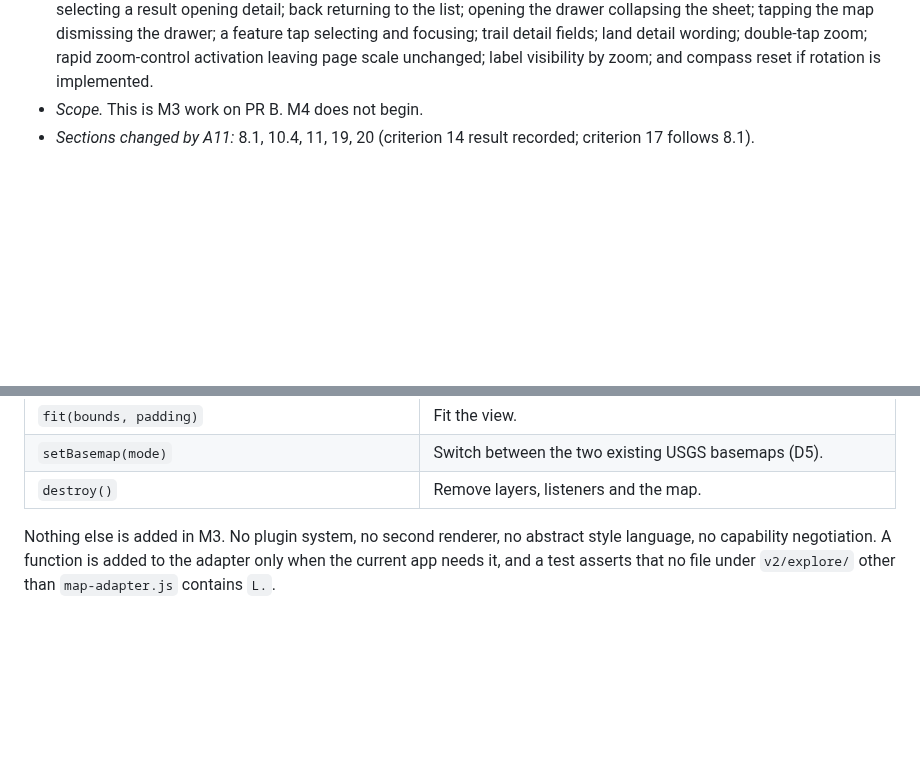
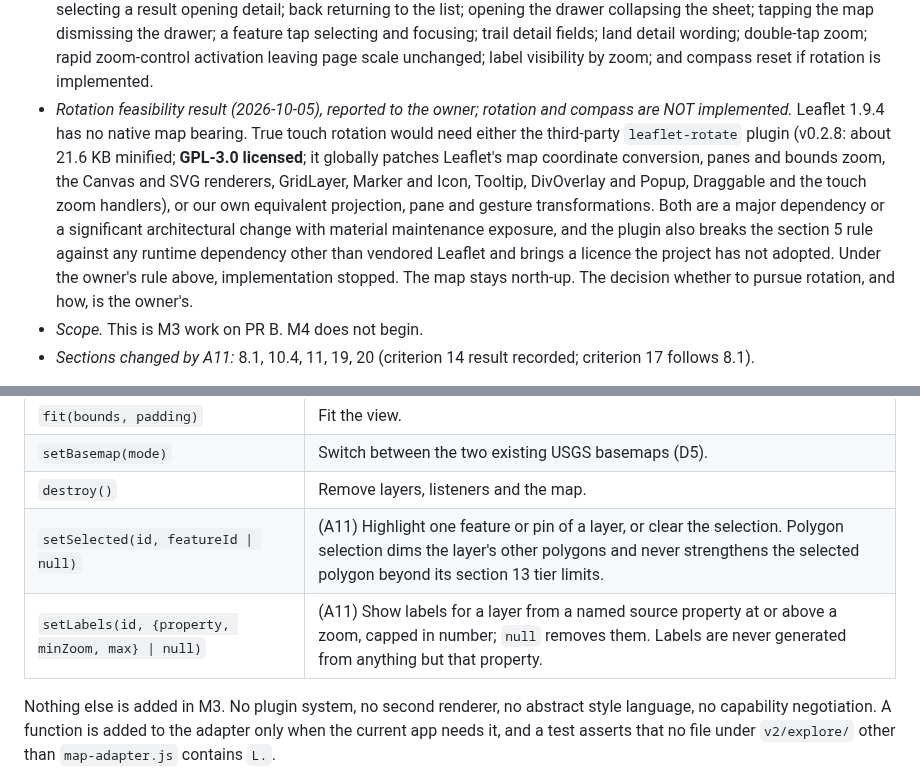
Before and after one commit to k-kopacek/ohvernight, a Markdown page: docs/specs/M3-unified-mobile-explore.md, 2 parts joined by grey strips. Drawn GitHub-style; blank space fills up the shorter version.

Commit message:
docs: add the A11 adapter functions to 8.1 and record the rotation finding
setSelected and setLabels are the only adapter additions. Map rotation
needs a GPL-3.0 plugin that patches Leaflet globally, or equivalent
work of our own, so it is not implemented and goes to the owner.

Co-Authored-By: Claude Opus 5.5 <noreply@anthropic.com>

```diff
--- a/docs/specs/M3-unified-mobile-explore.md
+++ b/docs/specs/M3-unified-mobile-explore.md
@@ -134,6 +134,7 @@ A3 was approved by the owner on 2026-10-04 with pull request #7.
 - *Adapter surface (8.1).* The adapter stays the only file that calls Leaflet and gains only what these requirements need, each listed in 8.1 and pinned by the criterion-17 test: selecting and clearing a selected feature with a highlight style; declaring labels for a layer from a named property with a minimum zoom; and, only if rotation is approved to proceed, bearing and compass functions. Double-tap zoom and the zoom-control fix live inside the adapter and the shell without new exports where possible. No Leaflet object leaves the adapter.
 - *Unchanged.* Sections 12 and 13, the data contract, R01–R65, the display artifacts, the wording inventory of A4, the budgets, the A10 performance contract, and every B1–B10 assertion; none is weakened to make the new behaviour pass. If a performance threshold is newly missed after these changes it is reported, not adjusted.
 - *Tests.* Browser coverage is added, where practical, for: sheet state changes; the result list persisting after filtering; selecting a result opening detail; back returning to the list; opening the drawer collapsing the sheet; tapping the map dismissing the drawer; a feature tap selecting and focusing; trail detail fields; land detail wording; double-tap zoom; rapid zoom-control activation leaving page scale unchanged; label visibility by zoom; and compass reset if rotation is implemented.
+- *Rotation feasibility result (2026-10-05), reported to the owner; rotation and compass are NOT implemented.* Leaflet 1.9.4 has no native map bearing. True touch rotation would need either the third-party `leaflet-rotate` plugin (v0.2.8: about 21.6 KB minified; **GPL-3.0 licensed**; it globally patches Leaflet's map coordinate conversion, panes and bounds zoom, the Canvas and SVG renderers, GridLayer, Marker and Icon, Tooltip, DivOverlay and Popup, Draggable and the touch zoom handlers), or our own equivalent projection, pane and gesture transformations. Both are a major dependency or a significant architectural change with material maintenance exposure, and the plugin also breaks the section 5 rule against any runtime dependency other than vendored Leaflet and brings a licence the project has not adopted. Under the owner's rule above, implementation stopped. The map stays north-up. The decision whether to pursue rotation, and how, is the owner's.
 - *Scope.* This is M3 work on PR B. M4 does not begin.
 - *Sections changed by A11:* 8.1, 10.4, 11, 19, 20 (criterion 14 result recorded; criterion 17 follows 8.1).
 
@@ -347,6 +348,8 @@ All Leaflet calls live in one module, `v2/explore/map-adapter.js`. The rest of t
 | `fit(bounds, padding)` | Fit the view. |
 | `setBasemap(mode)` | Switch between the two existing USGS basemaps (D5). |
 | `destroy()` | Remove layers, listeners and the map. |
+| `setSelected(id, featureId \| null)` | (A11) Highlight one feature or pin of a layer, or clear the selection. Polygon selection dims the layer's other polygons and never strengthens the selected polygon beyond its section 13 tier limits. |
+| `setLabels(id, {property, minZoom, max} \| null)` | (A11) Show labels for a layer from a named source property at or above a zoom, capped in number; `null` removes them. Labels are never generated from anything but that property. |
 
 Nothing else is added in M3. No plugin system, no second renderer, no abstract style language, no capability negotiation. A function is added to the adapter only when the current app needs it, and a test asserts that no file under `v2/explore/` other than `map-adapter.js` contains `L.`.
 
```
